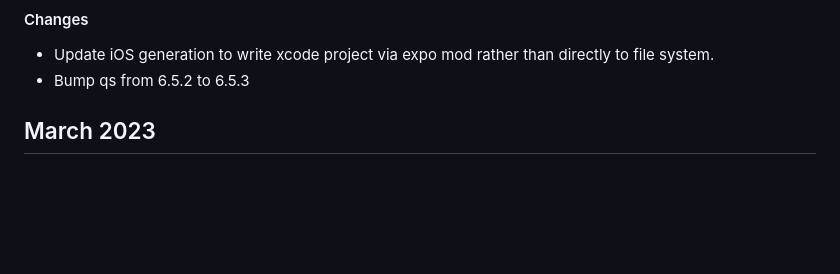
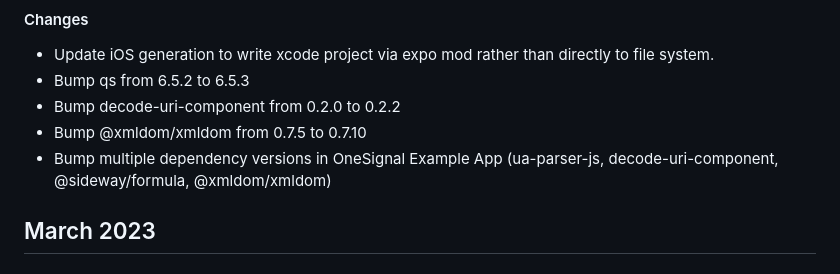
Before and after one commit to OneSignal/onesignal-expo-plugin, a Markdown page: CHANGELOG.md, the part around the change. Drawn GitHub-style; blank space fills up the shorter version.

Commit message:
Update CHANGELOG for dependency bumps

```diff
--- a/CHANGELOG.md
+++ b/CHANGELOG.md
@@ -6,6 +6,9 @@ All notable changes to this project will be documented in this file.
 #### Changes
 - Update iOS generation to write xcode project via expo mod rather than directly to file system.
 - Bump qs from 6.5.2 to 6.5.3
+- Bump decode-uri-component from 0.2.0 to 0.2.2
+- Bump @xmldom/xmldom from 0.7.5 to 0.7.10
+- Bump multiple dependency versions in OneSignal Example App (ua-parser-js, decode-uri-component, @sideway/formula, @xmldom/xmldom)
 
 ## March 2023
 ### `1.3.1` - 03/03/23
```
